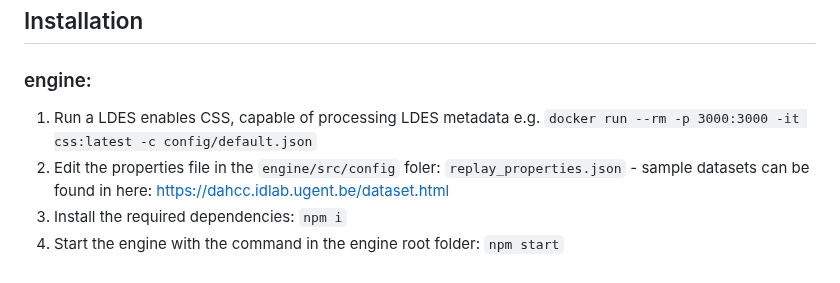
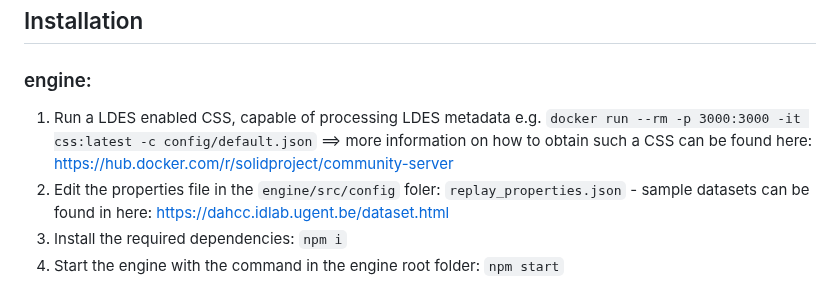
Before and after one commit to SolidLabResearch/LDES-in-SOLID-Semantic-Observations-Replay, a Markdown page: README.md, the part around the change. Drawn GitHub-style.

```diff
--- a/README.md
+++ b/README.md
@@ -12,7 +12,7 @@ The DAHCC dataset will be used as example to replay the data.
 ## Installation
 ### engine:
 
-1. Run a LDES enables CSS, capable of processing LDES metadata e.g.  `docker run --rm -p 3000:3000 -it css:latest -c config/default.json`
+1. Run a LDES enabled CSS, capable of processing LDES metadata e.g.  `docker run --rm -p 3000:3000 -it css:latest -c config/default.json` ==> more information on how to obtain such a CSS can be found here: https://hub.docker.com/r/solidproject/community-server
 2. Edit the properties file in the `engine/src/config` foler: `replay_properties.json` - sample datasets can be found in here: https://dahcc.idlab.ugent.be/dataset.html
 3. Install the required dependencies: `npm i`
 4. Start the engine with the command in the engine root folder: `npm start`
```
